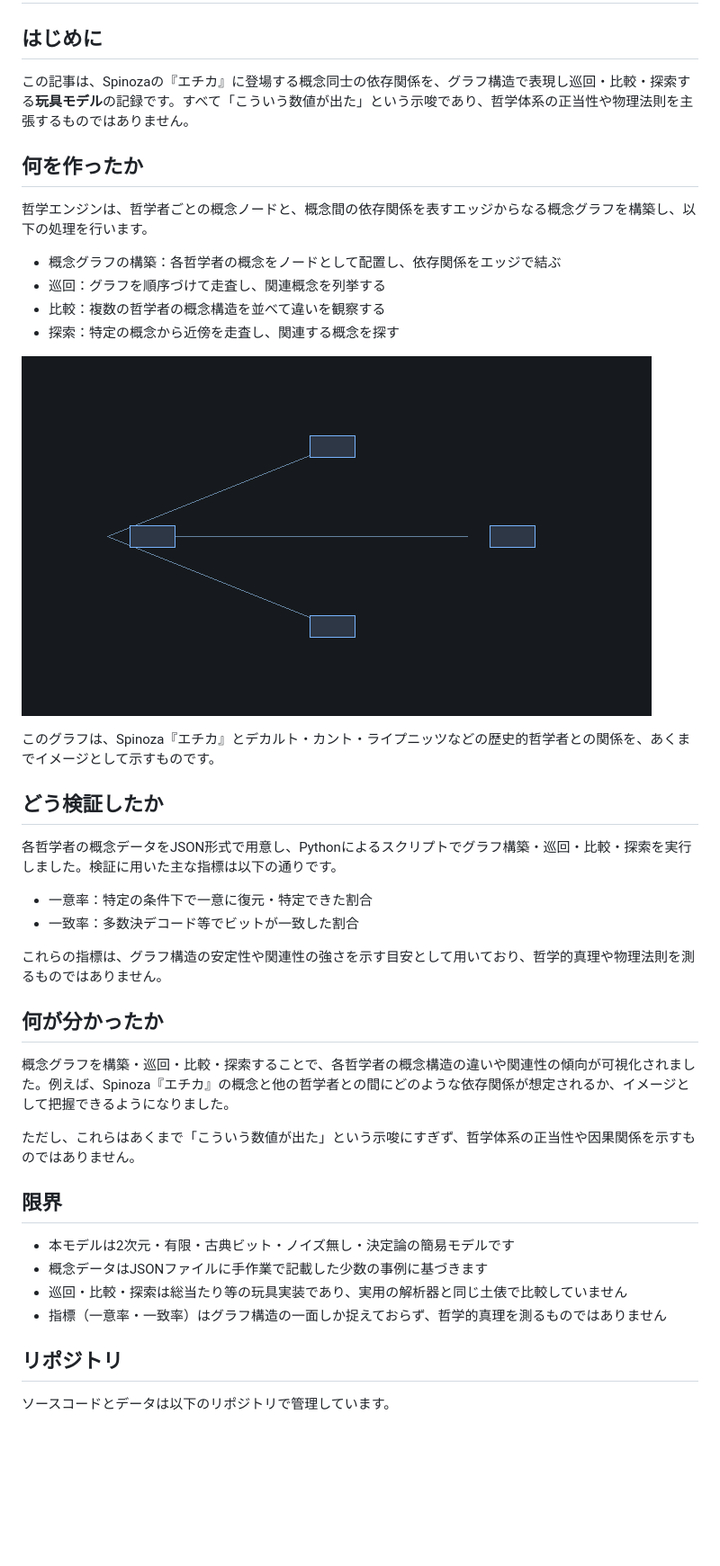
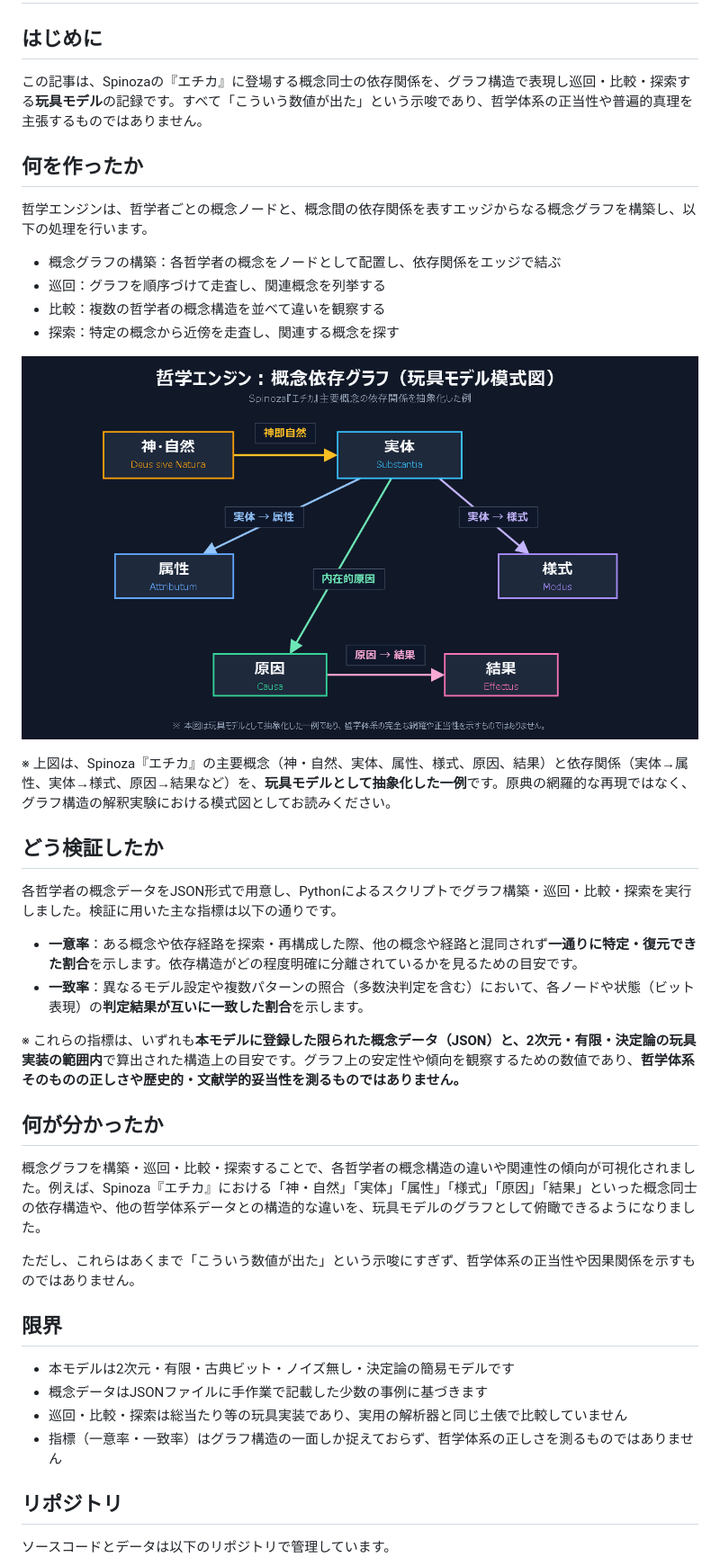
Before and after one commit to cocoa3j21/zenn-publisher, a Markdown page: articles/philosophy-engine-addendum.md, the part around one of its changes. Shown at 90% size. Rendered like a GitHub page; pictures changed too: images/philosophy-engine-concept-graph.png; blank space fills up the shorter version.

Commit message:
docs: address zenn review feedback

```diff
--- a/articles/philosophy-engine-addendum.md
+++ b/articles/philosophy-engine-addendum.md
@@ -14,7 +14,7 @@ published: false
 
 ## はじめに
 
-この記事は、Spinozaの『エチカ』に登場する概念同士の依存関係を、グラフ構造で表現し巡回・比較・探索する**玩具モデル**の記録です。すべて「こういう数値が出た」という示唆であり、哲学体系の正当性や物理法則を主張するものではありません。
+この記事は、Spinozaの『エチカ』に登場する概念同士の依存関係を、グラフ構造で表現し巡回・比較・探索する**玩具モデル**の記録です。すべて「こういう数値が出た」という示唆であり、哲学体系の正当性や普遍的真理を主張するものではありません。
 
 ## 何を作ったか
 
@@ -29,18 +29,18 @@ published: false
 
-このグラフは、Spinoza『エチカ』とデカルト・カント・ライプニッツなどの歴史的哲学者との関係を、あくまでイメージとして示すものです。
+※ 上図は、Spinoza『エチカ』の主要概念（神・自然、実体、属性、様式、原因、結果）と依存関係（実体→属性、実体→様式、原因→結果など）を、**玩具モデルとして抽象化した一例**です。原典の網羅的な再現ではなく、グラフ構造の解釈実験における模式図としてお読みください。
 
 ## どう検証したか
 
 各哲学者の概念データをJSON形式で用意し、Pythonによるスクリプトでグラフ構築・巡回・比較・探索を実行しました。検証に用いた主な指標は以下の通りです。
 
-- 一意率：特定の条件下で一意に復元・特定できた割合
-- 一致率：多数決デコード等でビットが一致した割合
+- **一意率**：ある概念や依存経路を探索・再構成した際、他の概念や経路と混同されず**一通りに特定・復元できた割合**を示します。依存構造がどの程度明確に分離されているかを見るための目安です。
+- **一致率**：異なるモデル設定や複数パターンの照合（多数決判定を含む）において、各ノードや状態（ビット表現）の**判定結果が互いに一致した割合**を示します。
 
-これらの指標は、グラフ構造の安定性や関連性の強さを示す目安として用いており、哲学的真理や物理法則を測るものではありません。
+※ これらの指標は、いずれも**本モデルに登録した限られた概念データ（JSON）と、2次元・有限・決定論の玩具実装の範囲内**で算出された構造上の目安です。グラフ上の安定性や傾向を観察するための数値であり、**哲学体系そのものの正しさや歴史的・文献学的妥当性を測るものではありません。**
 
 ## 何が分かったか
 
-概念グラフを構築・巡回・比較・探索することで、各哲学者の概念構造の違いや関連性の傾向が可視化されました。例えば、Spinoza『エチカ』の概念と他の哲学者との間にどのような依存関係が想定されるか、イメージとして把握できるようになりました。
+概念グラフを構築・巡回・比較・探索することで、各哲学者の概念構造の違いや関連性の傾向が可視化されました。例えば、Spinoza『エチカ』における「神・自然」「実体」「属性」「様式」「原因」「結果」といった概念同士の依存構造や、他の哲学体系データとの構造的な違いを、玩具モデルのグラフとして俯瞰できるようになりました。
 
 ただし、これらはあくまで「こういう数値が出た」という示唆にすぎず、哲学体系の正当性や因果関係を示すものではありません。
 
@@ -49,7 +49,7 @@ published: false
 - 本モデルは2次元・有限・古典ビット・ノイズ無し・決定論の簡易モデルです
 - 概念データはJSONファイルに手作業で記載した少数の事例に基づきます
 - 巡回・比較・探索は総当たり等の玩具実装であり、実用の解析器と同じ土俵で比較していません
-- 指標（一意率・一致率）はグラフ構造の一面しか捉えておらず、哲学的真理を測るものではありません
+- 指標（一意率・一致率）はグラフ構造の一面しか捉えておらず、哲学体系の正しさを測るものではありません
 
 ## リポジトリ
 
```
Also changed, not shown: other parts of articles/philosophy-engine-addendum.md (+1 -1 lines), 3 other files.
